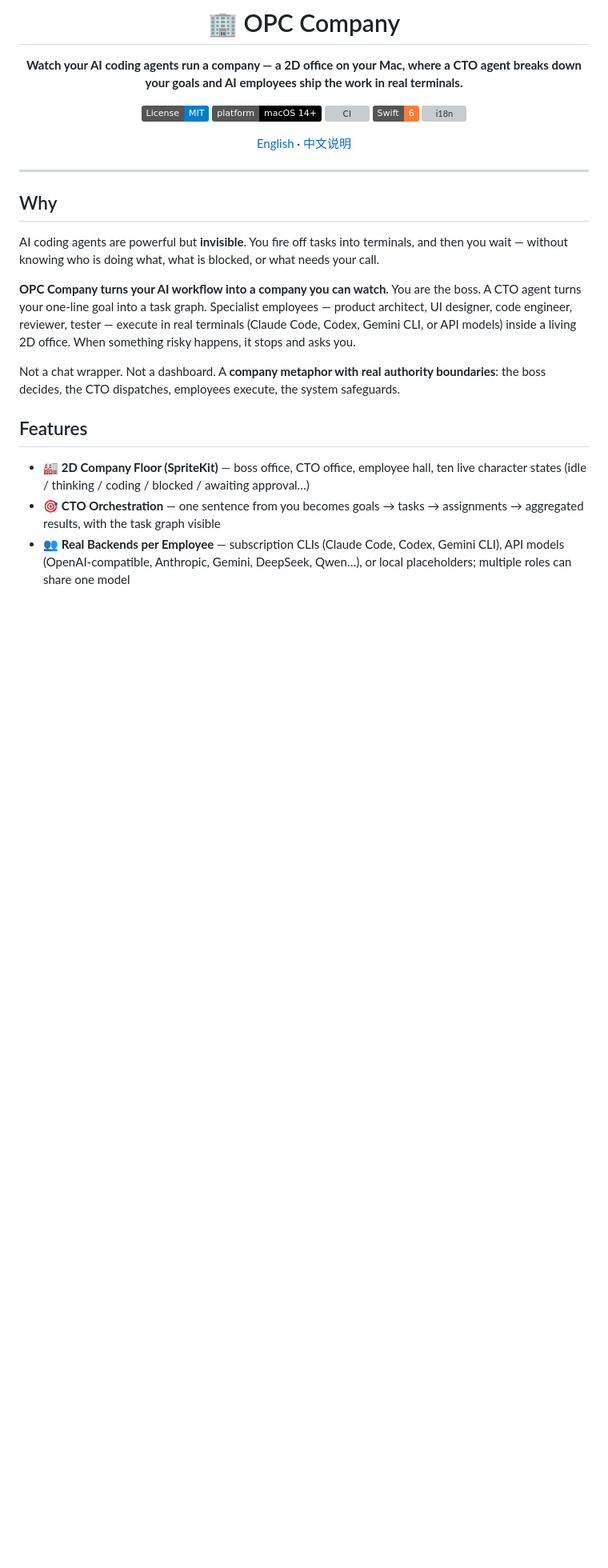
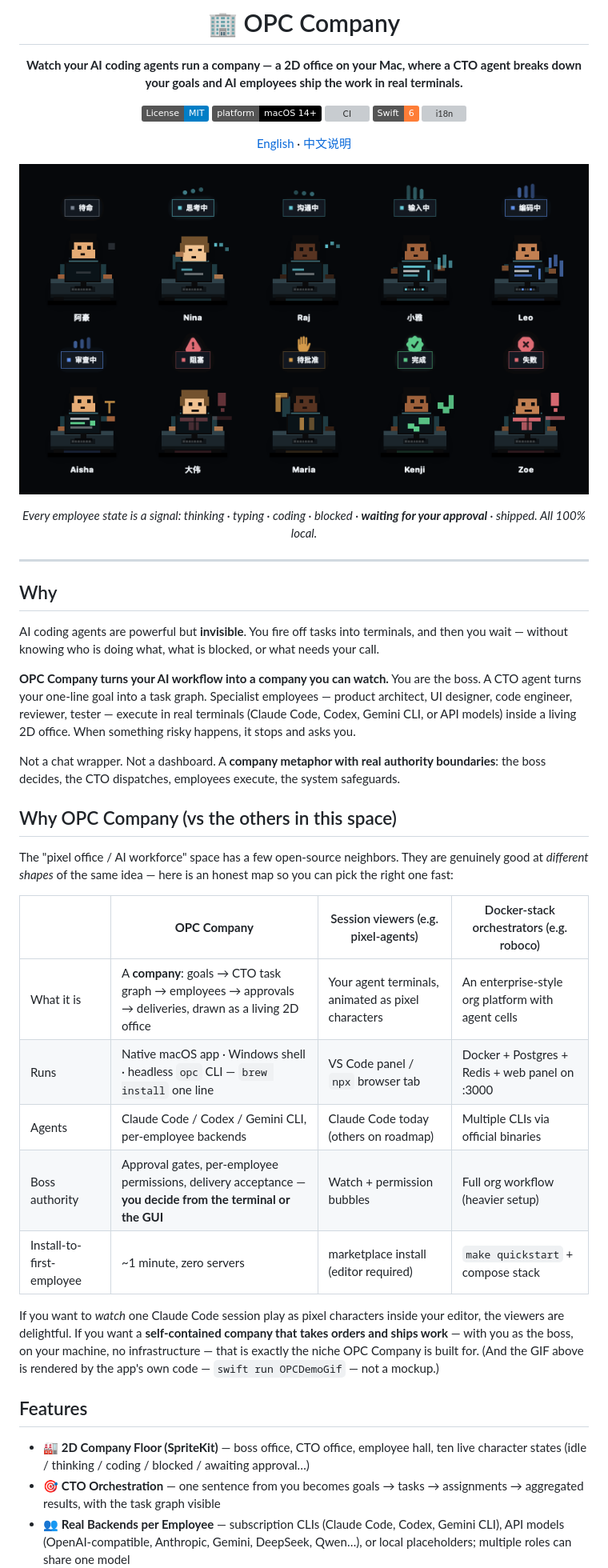
Before and after one commit to B1ueMu3ic4m/OPCCompany, a Markdown page: README.md, the part around the change. Shown: that part at 80% size. GitHub-like rendering; pictures changed too: docs/media/pixel-workforce.gif (added); badges without logos; blank space fills up the shorter version; grey boxes are pictures that could not be loaded.

```diff
--- a/README.md
+++ b/README.md
@@ -12,7 +12,12 @@
 
 [English](#features) · [中文说明](README.zh-CN.md)
 
-<!-- Demo GIF pending: record the app window only (not full screen) -->
+<!-- Demo GIF: rendered offscreen by `swift run OPCDemoGif` from the
+shipping render code (OPCDemoStudio) — the same pixels the app draws. -->
+
+![The pixel workforce — every agent state visible at a glance](docs/media/pixel-workforce.gif)
+
+*Every employee state is a signal: thinking · typing · coding · blocked · **waiting for your approval** · shipped. All 100% local.*
 
 </div>
 
@@ -25,6 +30,20 @@ AI coding agents are powerful but **invisible**. You fire off tasks into termina
 **OPC Company turns your AI workflow into a company you can watch.** You are the boss. A CTO agent turns your one-line goal into a task graph. Specialist employees — product architect, UI designer, code engineer, reviewer, tester — execute in real terminals (Claude Code, Codex, Gemini CLI, or API models) inside a living 2D office. When something risky happens, it stops and asks you.
 
 Not a chat wrapper. Not a dashboard. A **company metaphor with real authority boundaries**: the boss decides, the CTO dispatches, employees execute, the system safeguards.
+
+## Why OPC Company (vs the others in this space)
+
+The "pixel office / AI workforce" space has a few open-source neighbors. They are genuinely good at *different shapes* of the same idea — here is an honest map so you can pick the right one fast:
+
+| | **OPC Company** | Session viewers (e.g. pixel-agents) | Docker-stack orchestrators (e.g. roboco) |
+|---|---|---|---|
+| What it is | A **company**: goals → CTO task graph → employees → approvals → deliveries, drawn as a living 2D office | Your agent terminals, animated as pixel characters | An enterprise-style org platform with agent cells |
+| Runs | Native macOS app · Windows shell · headless `opc` CLI — `brew install` one line | VS Code panel / `npx` browser tab | Docker + Postgres + Redis + web panel on :3000 |
+| Agents | Claude Code / Codex / Gemini CLI, per-employee backends | Claude Code today (others on roadmap) | Multiple CLIs via official binaries |
+| Boss authority | Approval gates, per-employee permissions, delivery acceptance — **you decide from the terminal or the GUI** | Watch + permission bubbles | Full org workflow (heavier setup) |
+| Install-to-first-employee | ~1 minute, zero servers | marketplace install (editor required) | `make quickstart` + compose stack |
+
+If you want to *watch* one Claude Code session play as pixel characters inside your editor, the viewers are delightful. If you want a **self-contained company that takes orders and ships work** — with you as the boss, on your machine, no infrastructure — that is exactly the niche OPC Company is built for. (And the GIF above is rendered by the app's own code — `swift run OPCDemoGif` — not a mockup.)
 
 ## Features
 
```
Also changed, not shown: CHANGELOG.md (+15 -0 lines), README.zh-CN.md (+18 -0 lines), 4 other files.
